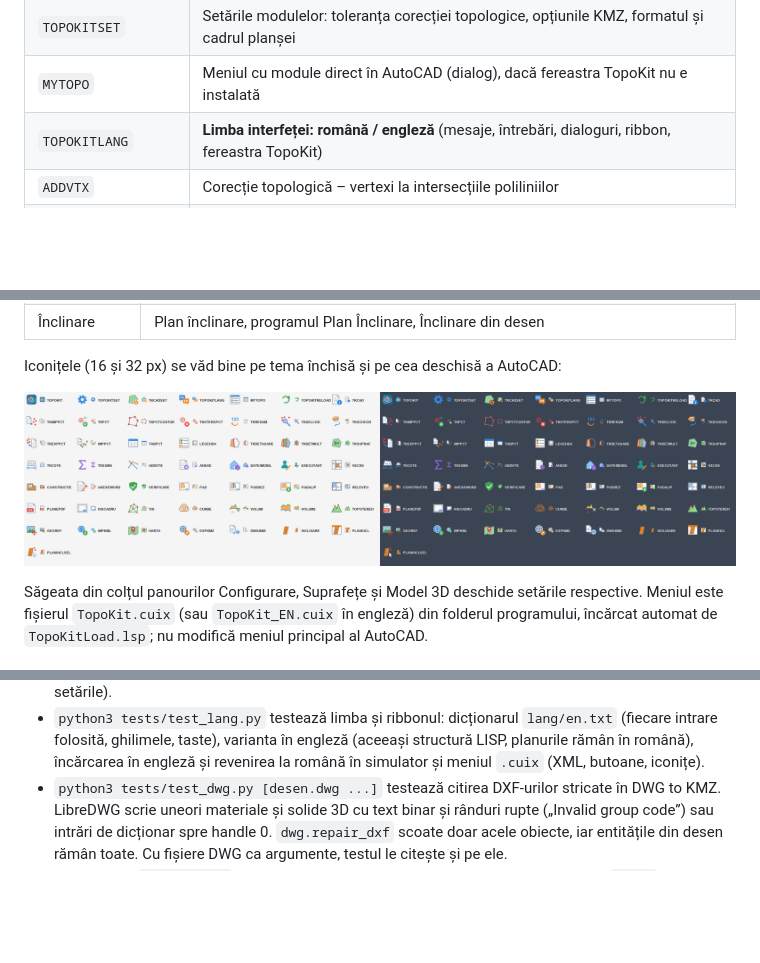
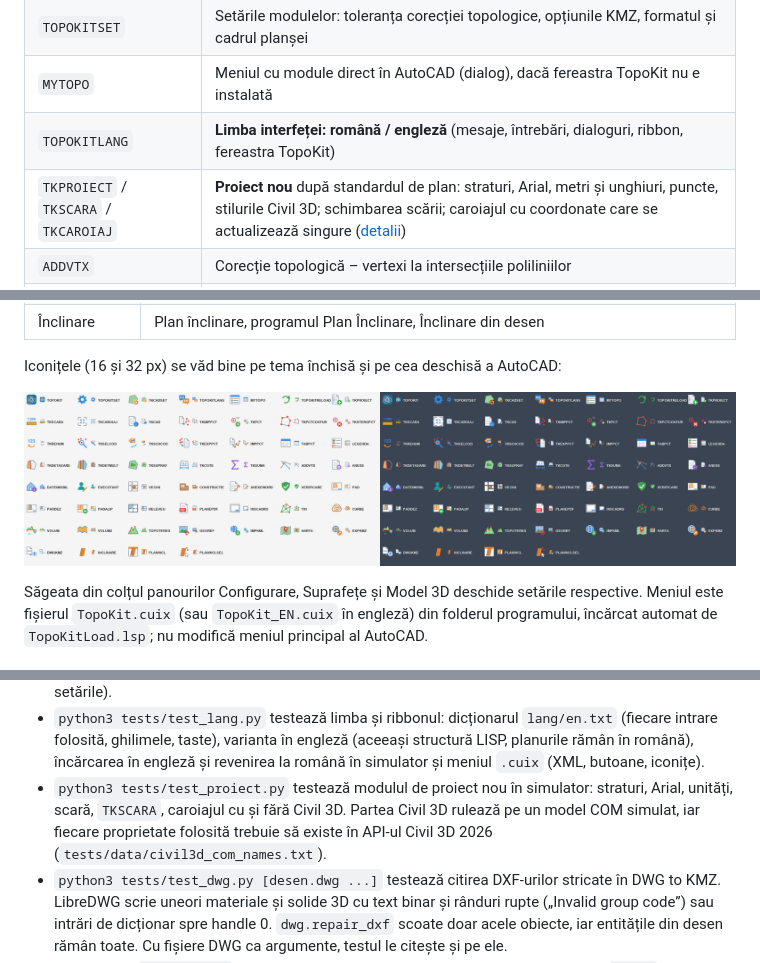
Before and after one commit to alexbutia25/LISP, a Markdown page: README.md, 3 parts joined by grey strips. Drawn GitHub-style; pictures changed too: docs/ribbon_iconite.png; blank space fills up the shorter version.

```diff
--- a/README.md
+++ b/README.md
@@ -8,6 +8,7 @@ Suită modulară AutoLISP + DCL pentru AutoCAD (în stilul TopoLT):
 | `TOPOKITSET` | Setările modulelor: toleranța corecției topologice, opțiunile KMZ, formatul și cadrul planșei |
 | `MYTOPO` | Meniul cu module direct în AutoCAD (dialog), dacă fereastra TopoKit nu e instalată |
 | `TOPOKITLANG` | **Limba interfeței: română / engleză** (mesaje, întrebări, dialoguri, ribbon, fereastra TopoKit) |
+| `TKPROIECT` / `TKSCARA` / `TKCAROIAJ` | **Proiect nou** după standardul de plan: straturi, Arial, metri și unghiuri, puncte, stilurile Civil 3D; schimbarea scării; caroiajul cu coordonate care se actualizează singure ([detalii](#8-proiect-nou--tkproiect-tkscara-tkcaroiaj)) |
 | `ADDVTX` | Corecție topologică – vertexi la intersecțiile poliliniilor |
 | `EXPKMZ` | Export în KMZ/KML pentru Google Earth Pro: o parcelă sau mai multe obiecte pe straturi, cu transformarea oficială **TransDatRO** (Stereo 70 → ETRS89, ~1 mm) |
 | `INSCADRU` | Format A4…A0 (portrait/landscape), cadru și indicator la scară |
@@ -624,6 +693,9 @@ Corecturi față de CadTopo:
 - `python3 tests/test_lang.py` testează limba și ribbonul: dicționarul `lang/en.txt` (fiecare intrare
   folosită, ghilimele, taste), varianta în engleză (aceeași structură LISP, planurile rămân în română),
   încărcarea în engleză și revenirea la română în simulator și meniul `.cuix` (XML, butoane, iconițe).
+- `python3 tests/test_proiect.py` testează modulul de proiect nou în simulator: straturi, Arial, unități, scară,
+  `TKSCARA`, caroiajul cu și fără Civil 3D. Partea Civil 3D rulează pe un model COM simulat, iar fiecare
+  proprietate folosită trebuie să existe în API-ul Civil 3D 2026 (`tests/data/civil3d_com_names.txt`).
 - `python3 tests/test_dwg.py [desen.dwg ...]` testează citirea DXF-urilor stricate în DWG to KMZ.
   LibreDWG scrie uneori materiale și solide 3D cu text binar și rânduri rupte („Invalid group code”)
   sau intrări de dicționar spre handle 0. `dwg.repair_dxf` scoate doar acele obiecte, iar entitățile
```
Also changed, not shown: other parts of README.md (+68 -0 lines), 14 other files.
